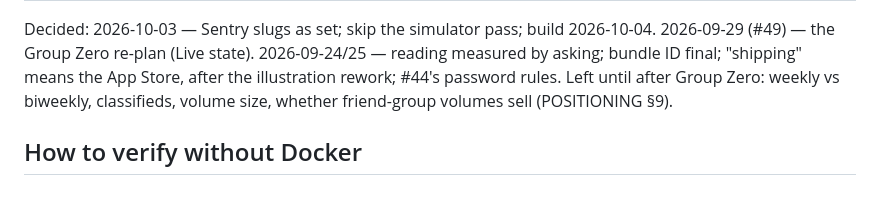
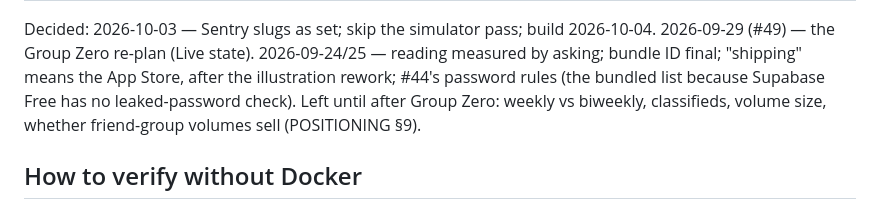
Before and after one commit to bchen395/catchupcolumn, a Markdown page: docs/HANDOFF.md, the part around one of its changes. GitHub-like rendering.

```diff
--- a/docs/HANDOFF.md
+++ b/docs/HANDOFF.md
@@ -268,7 +295,8 @@ Then §1's prep if there's time. §2 is tomorrow.
 Decided: 2026-10-03 — Sentry slugs as set; skip the simulator pass; build
 2026-10-04. 2026-09-29 (#49) — the Group Zero re-plan (Live state).
 2026-09-24/25 — reading measured by asking; bundle ID final; "shipping" means
-the App Store, after the illustration rework; #44's password rules. Left until
+the App Store, after the illustration rework; #44's password rules (the
+bundled list because Supabase Free has no leaked-password check). Left until
 after Group Zero: weekly vs biweekly, classifieds, volume size, whether
 friend-group volumes sell (POSITIONING §9).
 
```
Also changed, not shown: other parts of docs/HANDOFF.md (+48 -19 lines).
